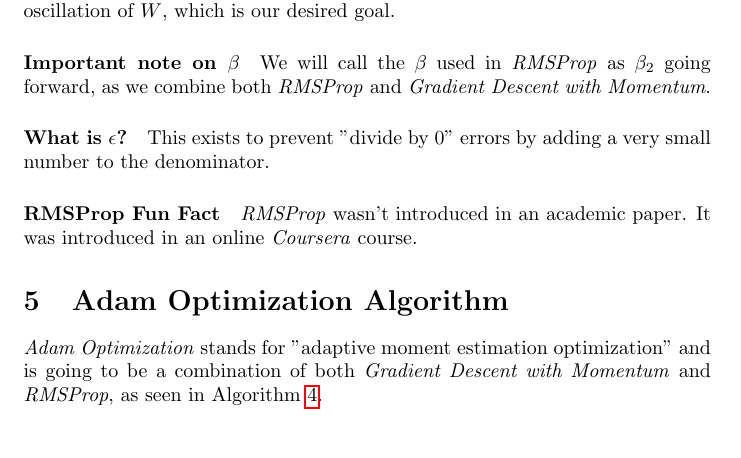
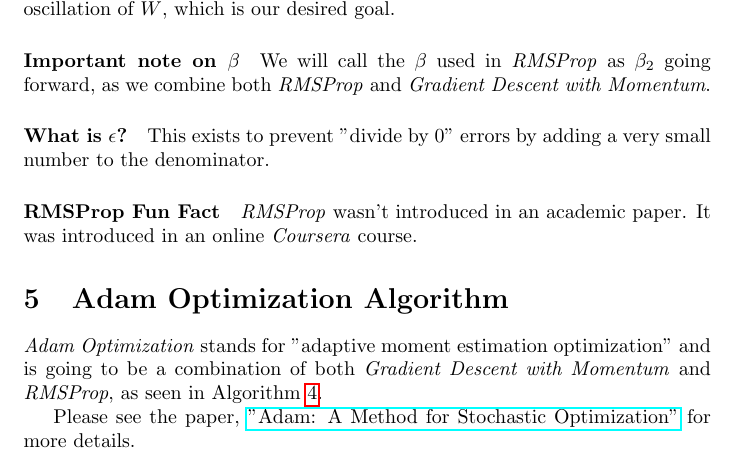
Before and after one commit to grimwm/deeplearning, a LaTeX paper (optimization.tex): part of page 6 of 8, cut so that both start at the same text. Compiled offline with pdfLaTeX.

Commit message:
add reference to adam paper and also add a copy of that paper

```diff
--- a/optimization.tex
+++ b/optimization.tex
@@ -263,6 +263,8 @@ $S_{db} = 0$ \;
 }
 \end{algorithm}
 
+Please see the paper, \href{https://arxiv.org/pdf/1412.6980.pdf}{"Adam: A Method for Stochastic Optimization"} for more details.
+
 \paragraph{Hyperparameter Choices}
 
 \begin{itemize}
```
Also changed, not shown: adam.pdf (added).
